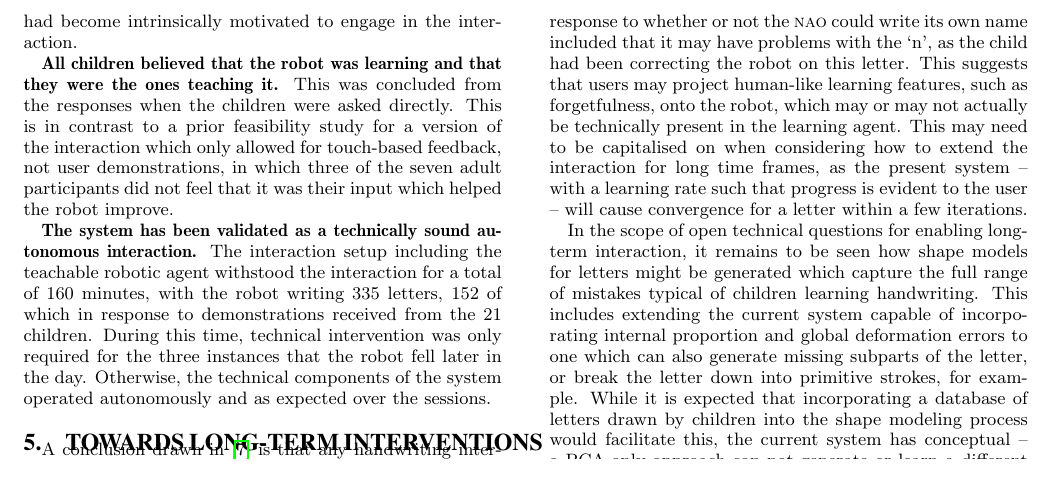
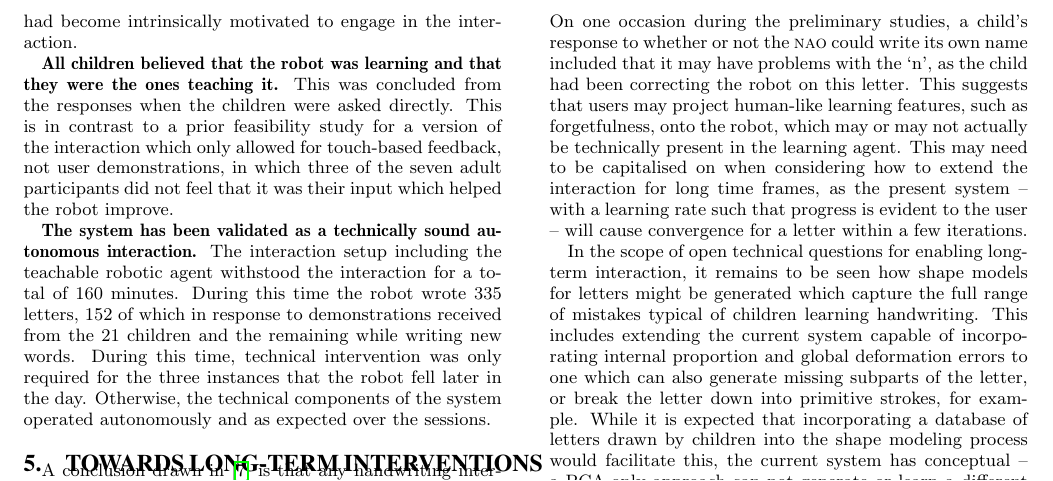
Before and after one commit to chili-epfl/hri2015-cowriter, a LaTeX paper (main.tex): part of page 7 of 8, cut so that both start at the same text. Compiled offline with pdfLaTeX.

Commit message:
R1 robot letter not in response to corrections

```diff
--- a/main.tex
+++ b/main.tex
@@ -885,9 +885,10 @@ of the study at the second school.
 
     \textbf{The system has been validated as a technically sound
         autonomous interaction.} The interaction setup including the teachable
-        robotic agent withstood the interaction for a total of 160 minutes, with
-        the robot writing 335 letters, 152 of which in response to
-        demonstrations received from the 21 children. During this time, technical
+        robotic agent withstood the interaction for a total of 160 minutes. During this
+        time the robot wrote 335 letters, 152 of which in response to
+        demonstrations received from the 21 children and the remaining while writing
+        new words. During this time, technical
 	intervention was only required for the three instances that the robot fell
 	later in the day. Otherwise, the technical components of the system operated
 	autonomously and as expected over the sessions.
```
Also changed, not shown: rebuttal_sorted.txt (+1 -1 lines).
